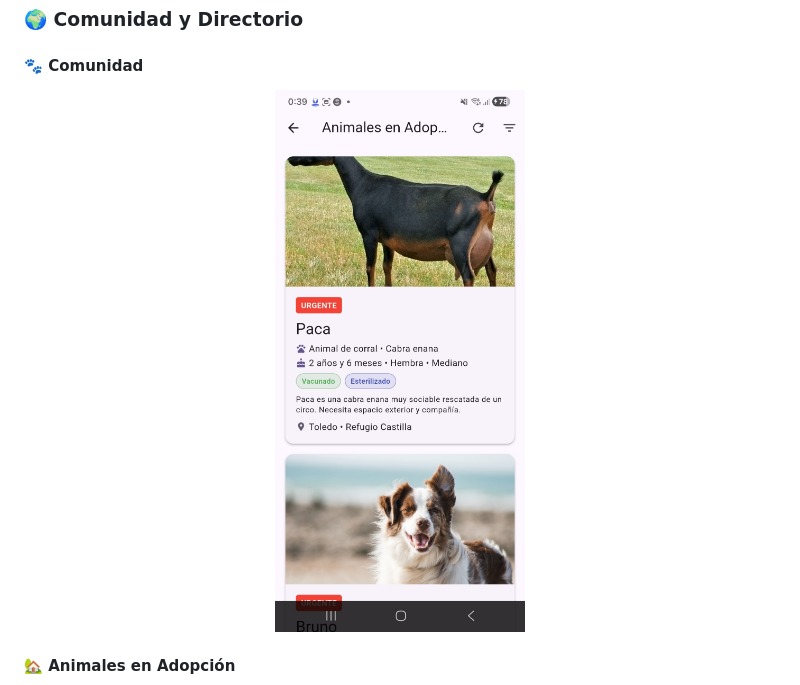
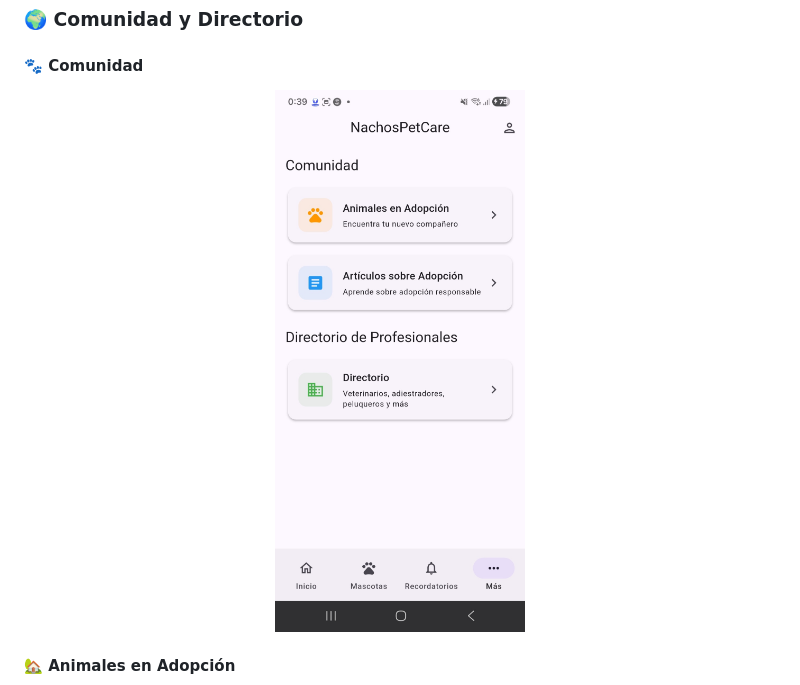
Before and after one commit to cgonzalezcouso/Nachos.PetCare, a Markdown page: README.md, the part around the change. Rendered like a GitHub page.

```diff
--- a/README.md
+++ b/README.md
@@ -65,7 +65,7 @@ Una solución digital completa que centraliza toda la información de cuidado de
 #### 🐾 Comunidad
 
 <p align="center">
-  <img src="assets/screenshots/Screenshot_20260403_003940.jpg" width="250"/>
+  <img src="assets/screenshots/Screenshot_20260403_003931.jpg" width="250"/>
 </p>
 
 #### 🏡 Animales en Adopción
```
